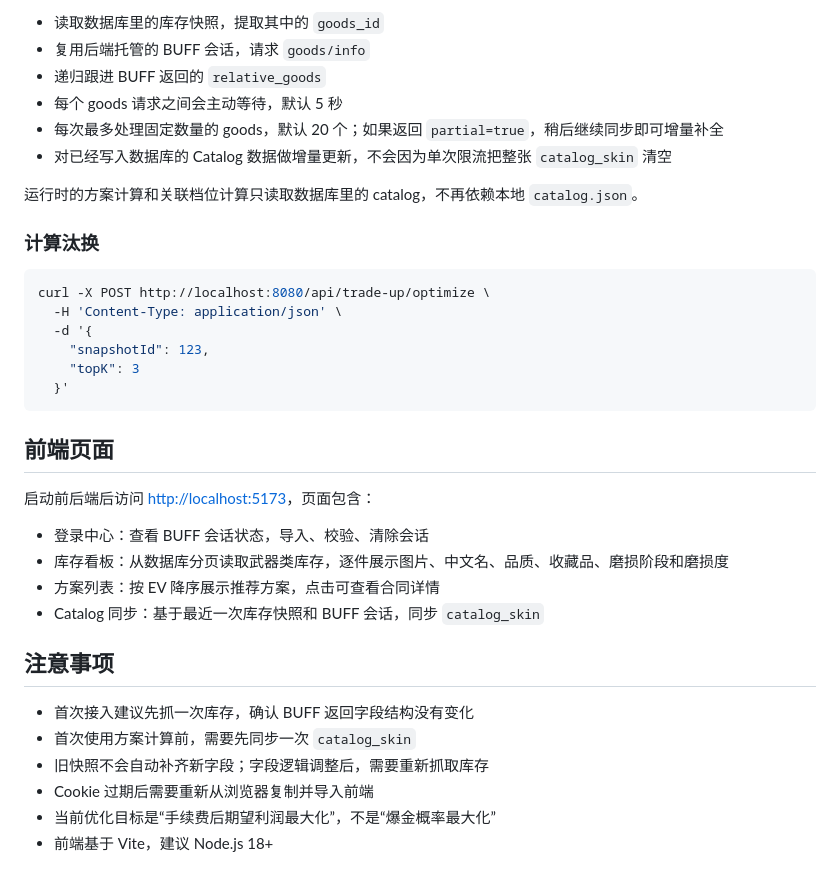
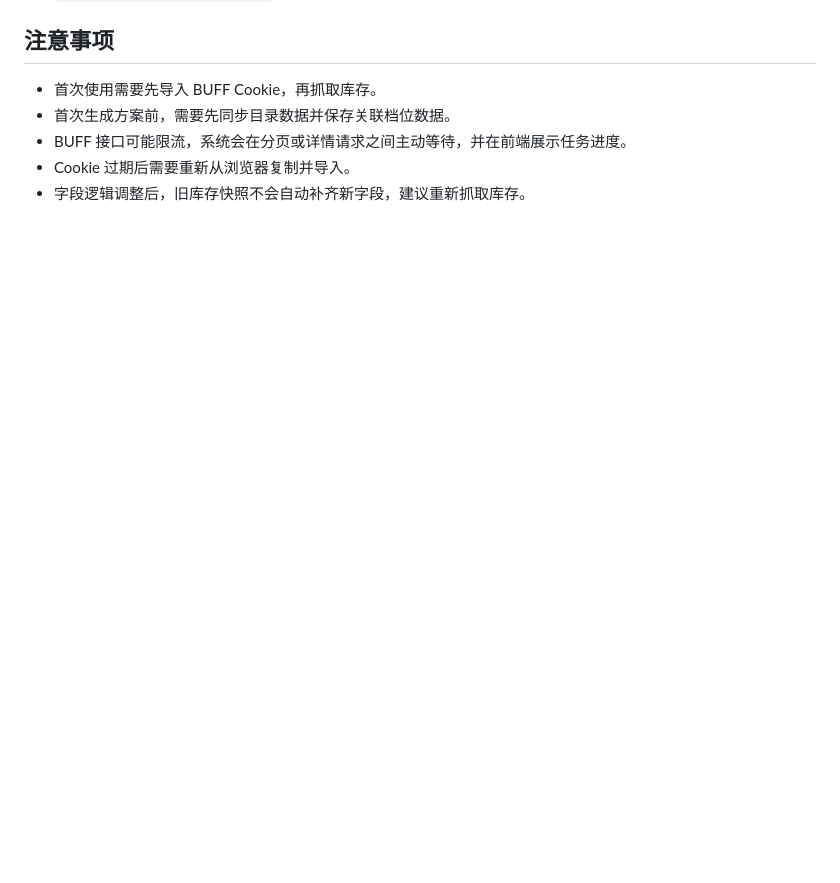
Before and after one commit to qyaaaa/cs-taihuan, a Markdown page: README.md, the part around one of its changes. Rendered like a GitHub page; blank space fills up the shorter version.

````diff
--- a/README.md
+++ b/README.md
@@ -176,37 +138,8 @@ curl -X POST http://localhost:8080/api/catalog/sync \
-- 读取数据库里的库存快照，提取其中的 `goods_id`
-- 复用后端托管的 BUFF 会话，请求 `goods/info`
-- 递归跟进 BUFF 返回的 `relative_goods`
-- 每个 goods 请求之间会主动等待，默认 5 秒
-- 每次最多处理固定数量的 goods，默认 20 个；如果返回 `partial=true`，稍后继续同步即可增量补全
-- 对已经写入数据库的 Catalog 数据做增量更新，不会因为单次限流把整张 `catalog_skin` 清空
-
-运行时的方案计算和关联档位计算只读取数据库里的 catalog，不再依赖本地 `catalog.json`。
-
-### 计算汰换
-
-```bash
-curl -X POST http://localhost:8080/api/trade-up/optimize \
-  -H 'Content-Type: application/json' \
-  -d '{
-    "snapshotId": 123,
-    "topK": 3
-  }'
-```
-
-## 前端页面
-
-启动前后端后访问 [http://localhost:5173](http://localhost:5173)，页面包含：
-
-- 登录中心：查看 BUFF 会话状态，导入、校验、清除会话
-- 库存看板：从数据库分页读取武器类库存，逐件展示图片、中文名、品质、收藏品、磨损阶段和磨损度
-- 方案列表：按 EV 降序展示推荐方案，点击可查看合同详情
-- Catalog 同步：基于最近一次库存快照和 BUFF 会话，同步 `catalog_skin`
 
 ## 注意事项
 
-- 首次接入建议先抓一次库存，确认 BUFF 返回字段结构没有变化
-- 首次使用方案计算前，需要先同步一次 `catalog_skin`
-- 旧快照不会自动补齐新字段；字段逻辑调整后，需要重新抓取库存
-- Cookie 过期后需要重新从浏览器复制并导入前端
-- 当前优化目标是“手续费后期望利润最大化”，不是“爆金概率最大化”
-- 前端基于 Vite，建议 Node.js 18+
+- 首次使用需要先导入 BUFF Cookie，再抓取库存。
+- 首次生成方案前，需要先同步目录数据并保存关联档位数据。
+- BUFF 接口可能限流，系统会在分页或详情请求之间主动等待，并在前端展示任务进度。
+- Cookie 过期后需要重新从浏览器复制并导入。
+- 字段逻辑调整后，旧库存快照不会自动补齐新字段，建议重新抓取库存。
````
Also changed, not shown: other parts of README.md (+76 -114 lines), docs/trade-up-rules.md (+8 -8 lines), docs/usage-guide.md (added, +347 -0 lines).
